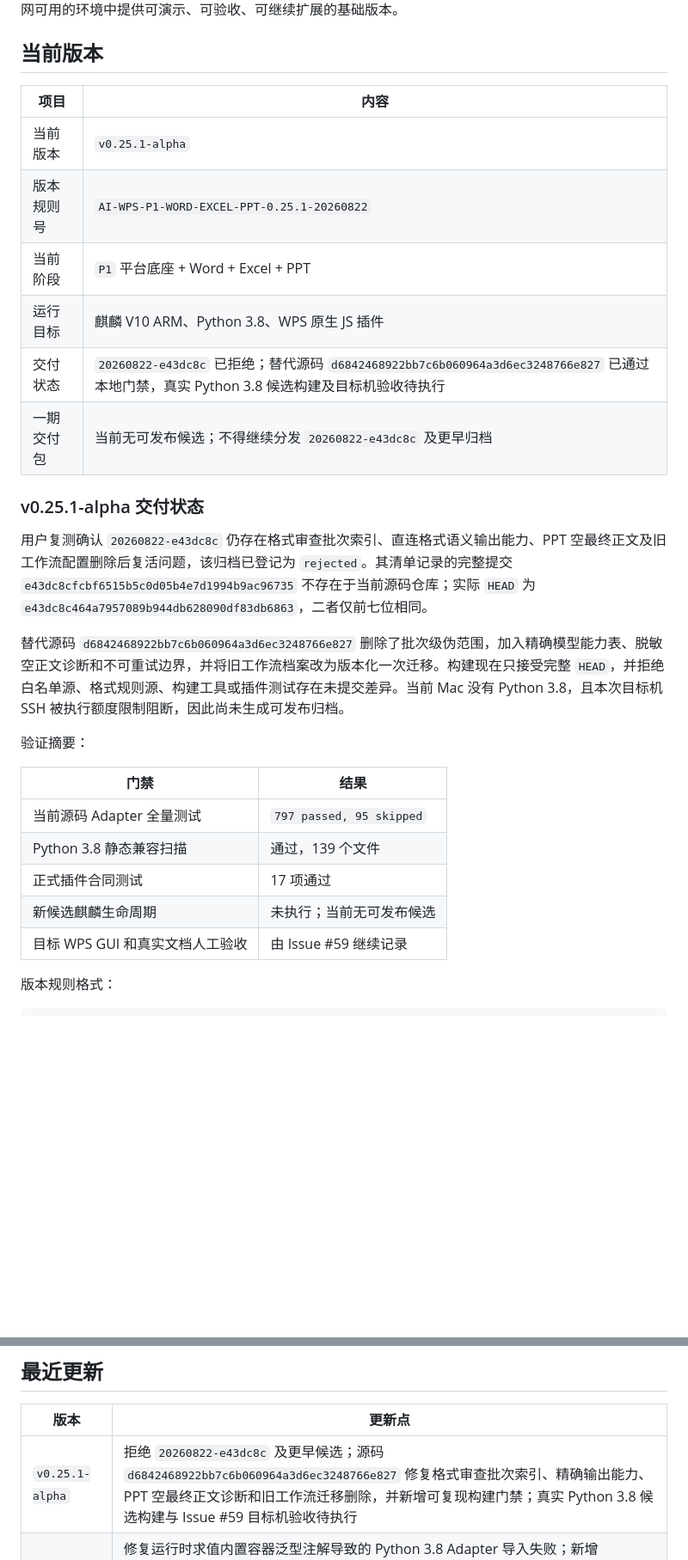
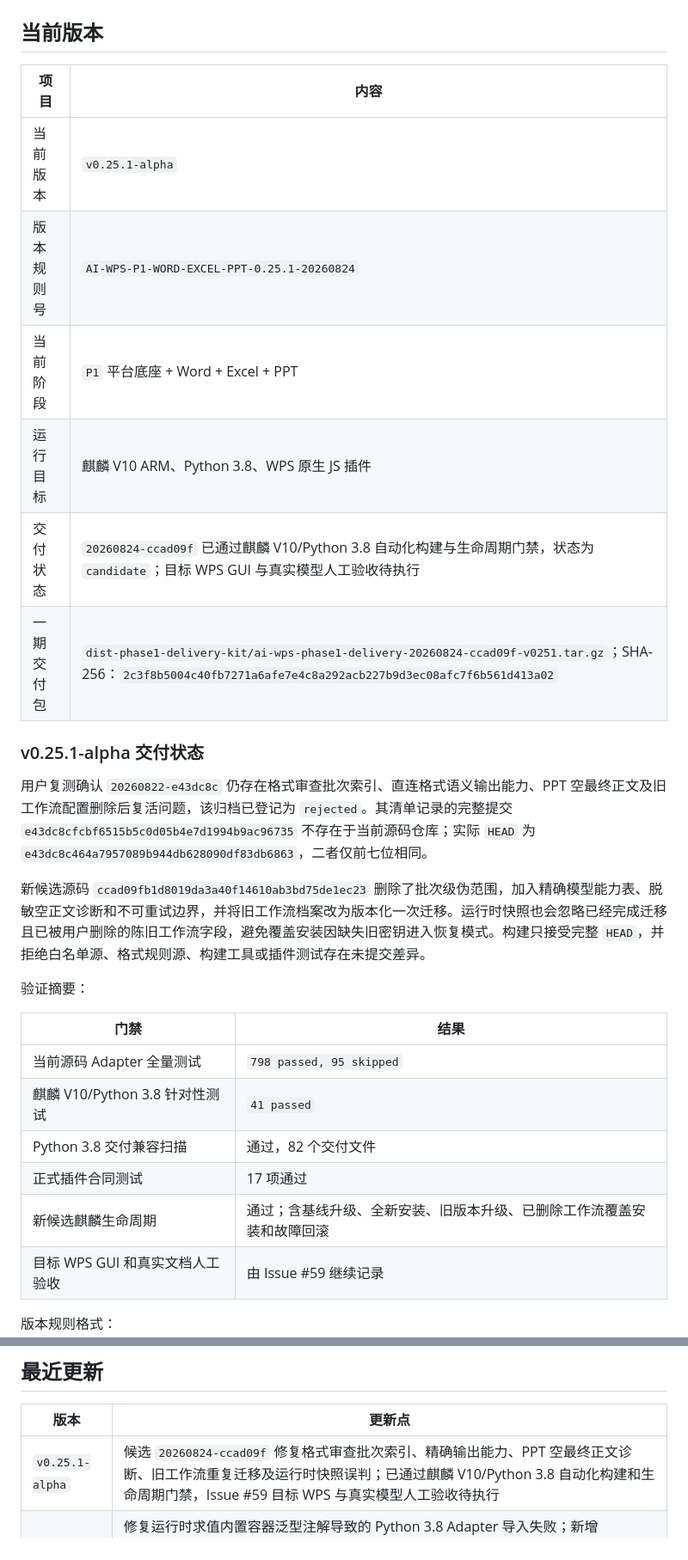
Before and after one commit to w4yne00/AI-WPS, a Markdown page: README-ZH.md, 2 parts joined by grey strips. Shown at 86% size. GitHub-like rendering; blank space fills up the shorter version.

Commit message:
docs(delivery): publish ccad09f candidate status

```diff
--- a/README-ZH.md
+++ b/README-ZH.md
@@ -78,26 +78,27 @@ AI-WPS 是一个面向内网办公终端的 WPS AI 助手项目。它采用 **WP
 | 项目 | 内容 |
 | --- | --- |
 | 当前版本 | `v0.25.1-alpha` |
-| 版本规则号 | `AI-WPS-P1-WORD-EXCEL-PPT-0.25.1-20260822` |
+| 版本规则号 | `AI-WPS-P1-WORD-EXCEL-PPT-0.25.1-20260824` |
 | 当前阶段 | `P1` 平台底座 + Word + Excel + PPT |
 | 运行目标 | 麒麟 V10 ARM、Python 3.8、WPS 原生 JS 插件 |
-| 交付状态 | `20260822-e43dc8c` 已拒绝；替代源码 `d6842468922bb7c6b060964a3d6ec3248766e827` 已通过本地门禁，真实 Python 3.8 候选构建及目标机验收待执行 |
-| 一期交付包 | 当前无可发布候选；不得继续分发 `20260822-e43dc8c` 及更早归档 |
+| 交付状态 | `20260824-ccad09f` 已通过麒麟 V10/Python 3.8 自动化构建与生命周期门禁，状态为 `candidate`；目标 WPS GUI 与真实模型人工验收待执行 |
+| 一期交付包 | `dist-phase1-delivery-kit/ai-wps-phase1-delivery-20260824-ccad09f-v0251.tar.gz`；SHA-256：`2c3f8b5004c40fb7271a6afe7e4c8a292acb227b9d3ec08afc7f6b561d413a02` |
 
 ### v0.25.1-alpha 交付状态
 
 用户复测确认 `20260822-e43dc8c` 仍存在格式审查批次索引、直连格式语义输出能力、PPT 空最终正文及旧工作流配置删除后复活问题，该归档已登记为 `rejected`。其清单记录的完整提交 `e43dc8cfcbf6515b5c0d05b4e7d1994b9ac96735` 不存在于当前源码仓库；实际 `HEAD` 为 `e43dc8c464a7957089b944db628090df83db6863`，二者仅前七位相同。
 
-替代源码 `d6842468922bb7c6b060964a3d6ec3248766e827` 删除了批次级伪范围，加入精确模型能力表、脱敏空正文诊断和不可重试边界，并将旧工作流档案改为版本化一次迁移。构建现在只接受完整 `HEAD`，并拒绝白名单源、格式规则源、构建工具或插件测试存在未提交差异。当前 Mac 没有 Python 3.8，且本次目标机 SSH 被执行额度限制阻断，因此尚未生成可发布归档。
+新候选源码 `ccad09fb1d8019da3a40f14610ab3bd75de1ec23` 删除了批次级伪范围，加入精确模型能力表、脱敏空正文诊断和不可重试边界，并将旧工作流档案改为版本化一次迁移。运行时快照也会忽略已经完成迁移且已被用户删除的陈旧工作流字段，避免覆盖安装因缺失旧密钥进入恢复模式。构建只接受完整 `HEAD`，并拒绝白名单源、格式规则源、构建工具或插件测试存在未提交差异。
 
 验证摘要：
 
 | 门禁 | 结果 |
 | --- | --- |
-| 当前源码 Adapter 全量测试 | `797 passed, 95 skipped` |
-| Python 3.8 静态兼容扫描 | 通过，139 个文件 |
+| 当前源码 Adapter 全量测试 | `798 passed, 95 skipped` |
+| 麒麟 V10/Python 3.8 针对性测试 | `41 passed` |
+| Python 3.8 交付兼容扫描 | 通过，82 个交付文件 |
 | 正式插件合同测试 | 17 项通过 |
-| 新候选麒麟生命周期 | 未执行；当前无可发布候选 |
+| 新候选麒麟生命周期 | 通过；含基线升级、全新安装、旧版本升级、已删除工作流覆盖安装和故障回滚 |
 | 目标 WPS GUI 和真实文档人工验收 | 由 Issue #59 继续记录 |
 
 版本规则格式：
@@ -146,7 +147,7 @@ AI-WPS-P{阶段}-{范围}-{主版本.次版本.修订号}-{日期}
 
 | 版本 | 更新点 |
 | --- | --- |
-| `v0.25.1-alpha` | 拒绝 `20260822-e43dc8c` 及更早候选；源码 `d6842468922bb7c6b060964a3d6ec3248766e827` 修复格式审查批次索引、精确输出能力、PPT 空最终正文诊断和旧工作流迁移删除，并新增可复现构建门禁；真实 Python 3.8 候选构建与 Issue #59 目标机验收待执行 |
+| `v0.25.1-alpha` | 候选 `20260824-ccad09f` 修复格式审查批次索引、精确输出能力、PPT 空最终正文诊断、旧工作流重复迁移及运行时快照误判；已通过麒麟 V10/Python 3.8 自动化构建和生命周期门禁，Issue #59 目标 WPS 与真实模型人工验收待执行 |
 | `v0.23.1-alpha` | 修复运行时求值内置容器泛型注解导致的 Python 3.8 Adapter 导入失败；新增 `/health/live`、`/health/ready` 与聚合 `/health`，区分 `ready`、`degraded`、`recovery`。恢复候选默认不切换，只有当前安装不就绪、安装前备份完整校验且候选存活时才允许 `--activate-recovery`；恢复模式只提供重新检测、只读备份和脱敏诊断。最终 tar 包仍由真实 Python 3.8 运行门禁验证，自动化通过只标记候选构建 |
 | `v0.23.0-alpha` | 八类 Word/Excel/PPT 任务新增双接入：工作流平台 `/chat-messages` 与 OpenAI 兼容模型直连 `/chat/completions`。旧工作流档案原位迁移，随包提供八份可校验 System Prompt；生产模拟结果改为显式启用；智能编写和智能仿写切换到 600 秒预算的可恢复后台任务，并在共享队列中使用交互优先级。三宿主设置页统一为紧凑模型配置编辑器，既有结果展示和回写边界保持不变 |
 | `v0.22.0-alpha` | 新增 PPT“结构审查”最小闭环：独立 Ribbon、工作流档案和 API Key；显式页段最多 60 页；主标题/副标题分离和无标题页有限正文兜底；本地标题检查与一次模型语义审查合并去重；结果提供分级问题、逐页建议、推荐目录和分类复制，全程只读 |
```
Also changed, not shown: docs/codex-handoff.md (+8 -8 lines).
